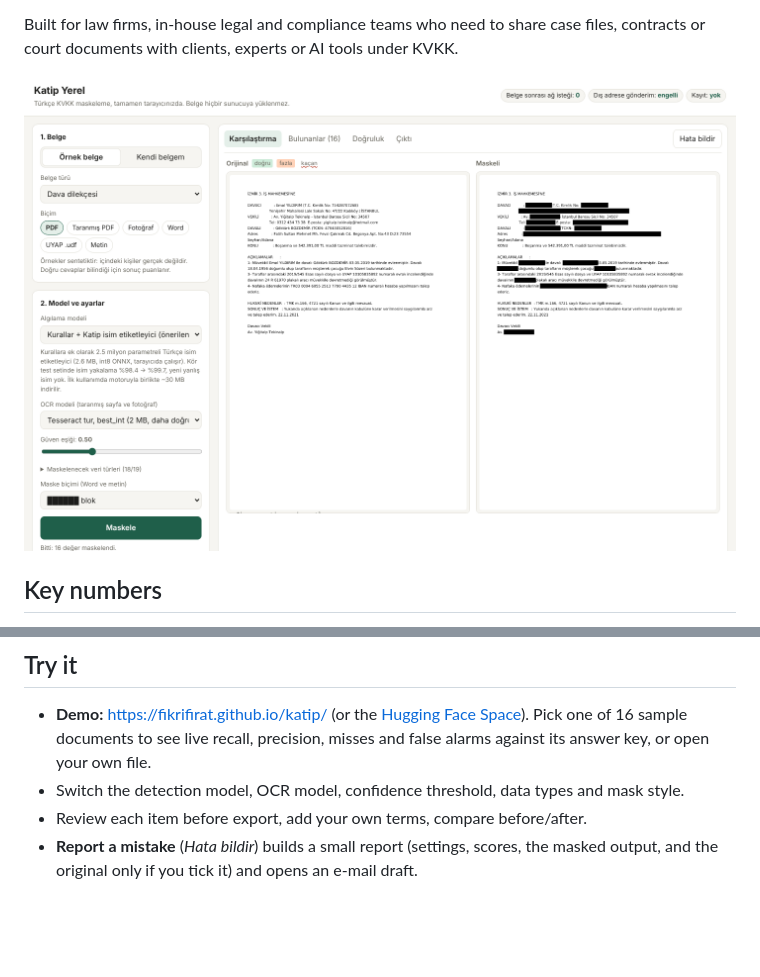
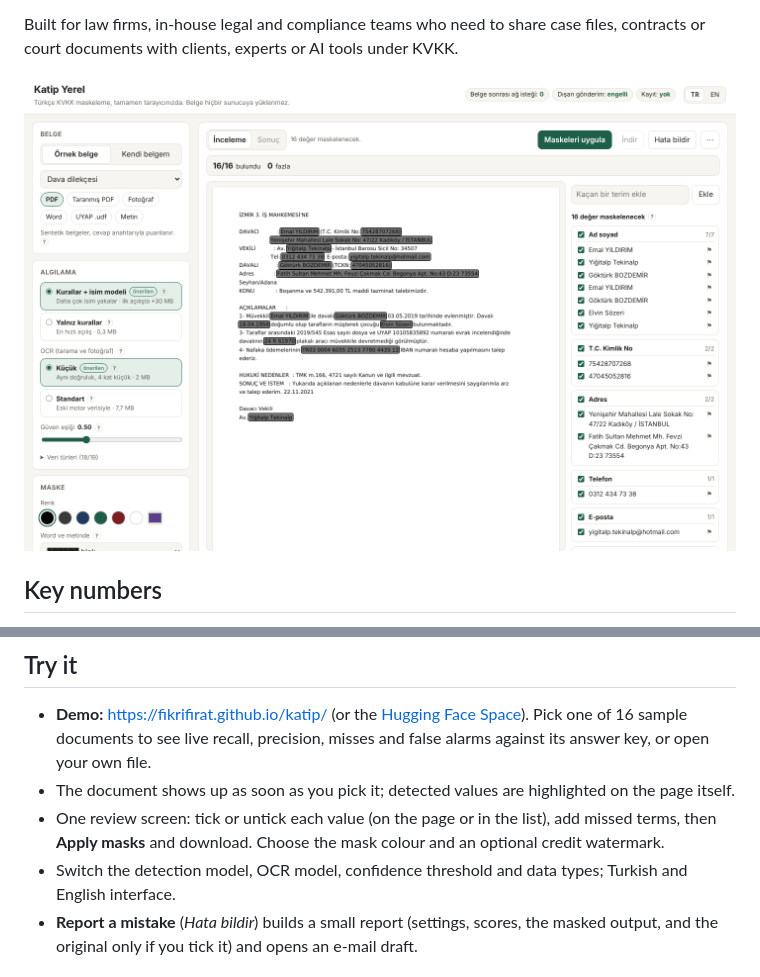
Before and after one commit to fikrifirat/katip, a Markdown page: README.md, 2 parts joined by grey strips. Drawn GitHub-style; pictures changed too: screenshot.png; blank space fills up the shorter version.

```diff
--- a/README.md
+++ b/README.md
@@ -75,8 +75,10 @@ discharge summaries (epikriz) and expert reports.
 - **Demo:** https://fikrifirat.github.io/katip/ (or the [Hugging Face Space](https://huggingface.co/spaces/f1k/katip-yerel)).
   Pick one of 16 sample documents to see live recall, precision, misses and false alarms against its
   answer key, or open your own file.
-- Switch the detection model, OCR model, confidence threshold, data types and mask style.
-- Review each item before export, add your own terms, compare before/after.
+- The document shows up as soon as you pick it; detected values are highlighted on the page itself.
+- One review screen: tick or untick each value (on the page or in the list), add missed terms, then
+  **Apply masks** and download. Choose the mask colour and an optional credit watermark.
+- Switch the detection model, OCR model, confidence threshold and data types; Turkish and English interface.
 - **Report a mistake** (*Hata bildir*) builds a small report (settings, scores, the masked output,
   and the original only if you tick it) and opens an e-mail draft.
 
```
Also changed, not shown: README.tr.md (+4 -2 lines), 15 other files.
